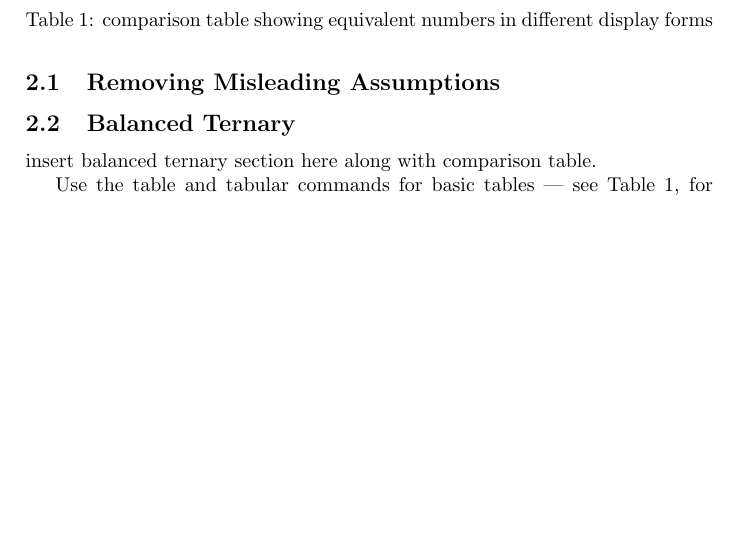
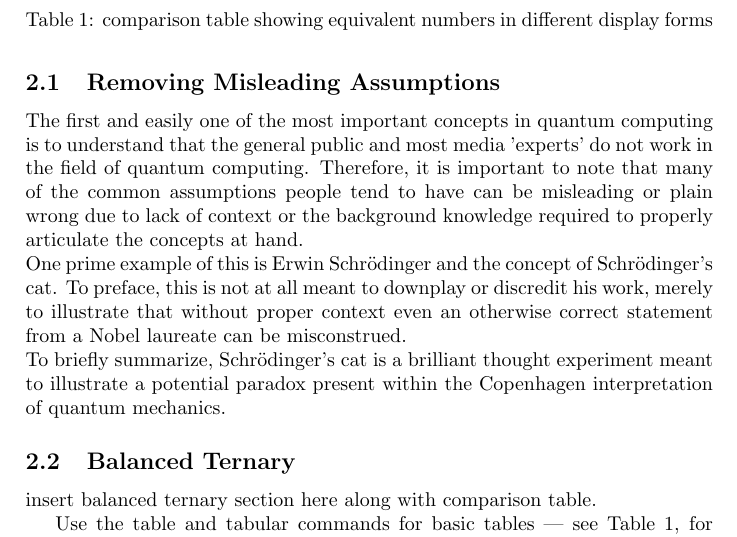
Before and after one commit to Macrofarad/ABITQC, a LaTeX paper (main.tex): part of page 2 of 3, cut so that both start at the same text, the shorter picture padded with empty space. Compiled offline with pdfLaTeX.

Commit message:
Schrödinger's cat disambiguation

```diff
--- a/main.tex
+++ b/main.tex
@@ -84,6 +84,11 @@ Make no mistake, quantum physics as a whole is an exceptionally advanced topic.
 In order to avoid excessive noise, this paper assumes the reader has some basic knowledge of programming as well as electronics.  It will not go into depth with much of the math, instead focusing primarily on the act of programming itself.  There are many topics which should be covered if one wishes to become skilled in quantum computing, most of which the reader will need to research on their own time; however, the sections below should provide enough context in order to provide a suitable foothold should one wish to continue with the subject.
 
 \subsection{Removing Misleading Assumptions}
+The first and easily one of the most important concepts in quantum computing is to understand that the general public and most media 'experts' do not work in the field of quantum computing.  Therefore, it is important to note that many of the common assumptions people tend to have can be misleading or plain wrong due to lack of context or the background knowledge required to properly articulate the concepts at hand.
+\newline
+One prime example of this is Erwin Schrödinger and the concept of Schrödinger's cat.  To preface, this is not at all meant to downplay or discredit his work, merely to illustrate that without proper context even an otherwise correct statement from a Nobel laureate can be misconstrued.
+\newline
+To briefly summarize, Schrödinger's cat is a brilliant thought experiment meant to illustrate a potential paradox present within the Copenhagen interpretation of quantum mechanics.
 
 
 \subsection{Balanced Ternary} %The basics from the ground up
```
Also changed, not shown: main.pdf, 3 other files.
